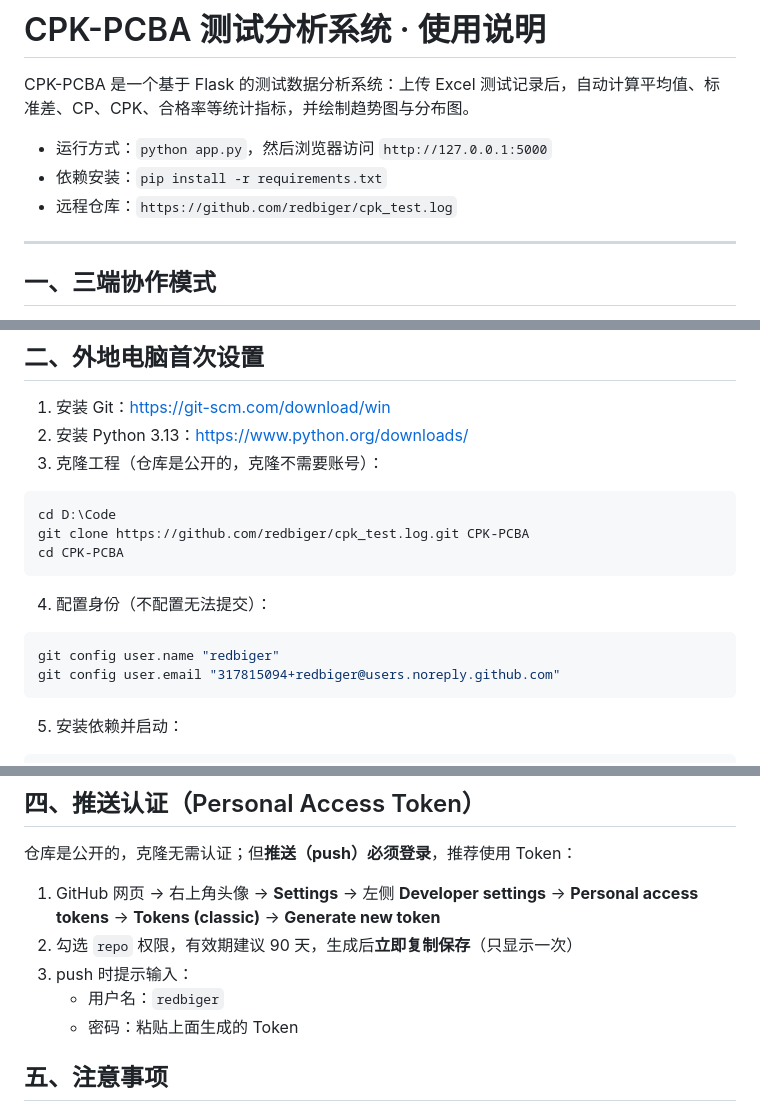
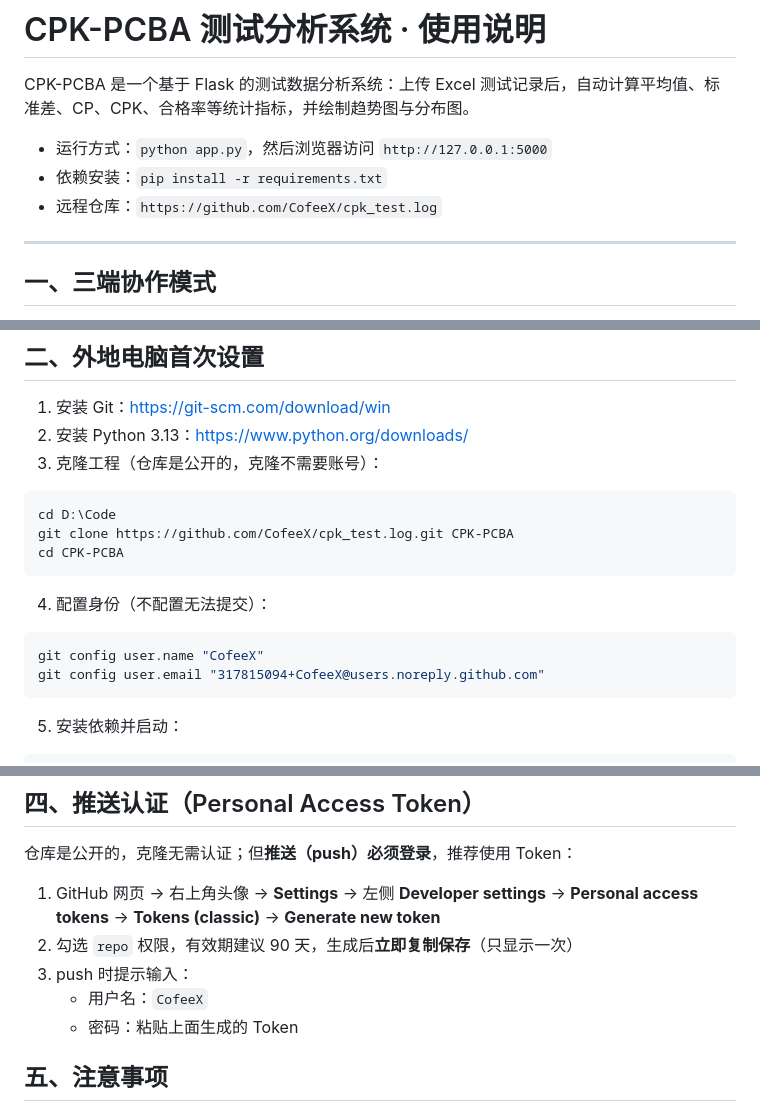
Before and after one commit to CofeeX/cpk_test.log, a Markdown page: 使用说明.md, 3 parts joined by grey strips. GitHub-like rendering.

Commit message:
docs: 仓库账号名更新为 CofeeX

````diff
--- a/使用说明.md
+++ b/使用说明.md
@@ -4,7 +4,7 @@ CPK-PCBA 是一个基于 Flask 的测试数据分析系统：上传 Excel 测试
 
 - 运行方式：`python app.py`，然后浏览器访问 `http://127.0.0.1:5000`
 - 依赖安装：`pip install -r requirements.txt`
-- 远程仓库：`https://github.com/redbiger/cpk_test.log`
+- 远程仓库：`https://github.com/CofeeX/cpk_test.log`
 
 ---
 
@@ -27,15 +27,15 @@ CPK-PCBA 是一个基于 Flask 的测试数据分析系统：上传 Excel 测试
 
 ```bash
 cd D:\Code
-git clone https://github.com/redbiger/cpk_test.log.git CPK-PCBA
+git clone https://github.com/CofeeX/cpk_test.log.git CPK-PCBA
 cd CPK-PCBA
 ```
 
 4. 配置身份（不配置无法提交）：
 
 ```bash
-git config user.name "redbiger"
-git config user.email "317815094+redbiger@users.noreply.github.com"
+git config user.name "CofeeX"
+git config user.email "317815094+CofeeX@users.noreply.github.com"
 ```
 
 5. 安装依赖并启动：
@@ -62,7 +62,7 @@ git push origin main      # ④ 推送到 GitHub
 1. GitHub 网页 → 右上角头像 → **Settings** → 左侧 **Developer settings** → **Personal access tokens** → **Tokens (classic)** → **Generate new token**
 2. 勾选 `repo` 权限，有效期建议 90 天，生成后**立即复制保存**（只显示一次）
 3. push 时提示输入：
-   - 用户名：`redbiger`
+   - 用户名：`CofeeX`
    - 密码：粘贴上面生成的 Token
 
 ## 五、注意事项
````
